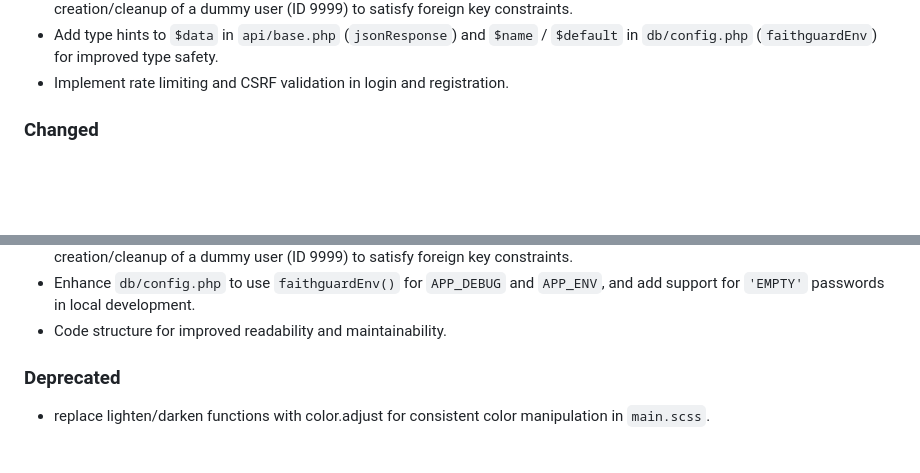
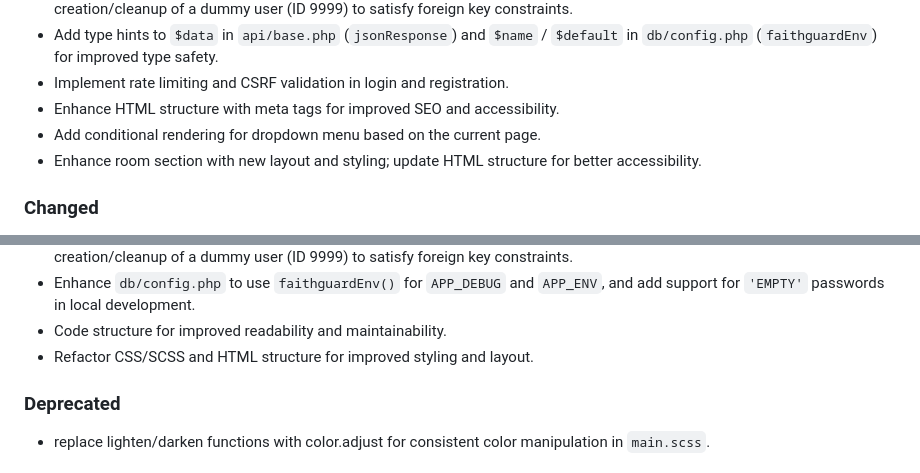
Before and after one commit to ThomasoPhotography/FaithGuard, a Markdown page: Docs/changelogs.md, 2 parts joined by grey strips. GitHub-like rendering; blank space fills up the shorter version.

Commit message:
feat: enhance HTML structure with meta tags for SEO; add conditional rendering for dropdown menu; improve room section layout and accessibility

```diff
--- a/Docs/changelogs.md
+++ b/Docs/changelogs.md
@@ -109,6 +109,9 @@ All notable changes to this project will be documented in this file.
 - Update `tests/register_csrf_test.php` to use `CsrfTokenGenerator::isValidFormat()` and add automatic creation/cleanup of a dummy user (ID 9999) to satisfy foreign key constraints.
 - Add type hints to `$data` in `api/base.php` (`jsonResponse`) and `$name` / `$default` in `db/config.php` (`faithguardEnv`) for improved type safety.
 - Implement rate limiting and CSRF validation in login and registration.
+- Enhance HTML structure with meta tags for improved SEO and accessibility.
+- Add conditional rendering for dropdown menu based on the current page.
+- Enhance room section with new layout and styling; update HTML structure for better accessibility.
 
 ### Changed
 - `README.md` file got a professional make-over.
@@ -126,6 +129,7 @@ All notable changes to this project will be documented in this file.
 - Update `tests/register_csrf_test.php` to use `CsrfTokenGenerator::isValidFormat()` and add automatic creation/cleanup of a dummy user (ID 9999) to satisfy foreign key constraints.
 - Enhance `db/config.php` to use `faithguardEnv()` for `APP_DEBUG` and `APP_ENV`, and add support for `'EMPTY'` passwords in local development.
 - Code structure for improved readability and maintainability.
+- Refactor CSS/SCSS and HTML structure for improved styling and layout.
 
 ### Deprecated
 - replace lighten/darken functions with color.adjust for consistent color manipulation in `main.scss`.
```
